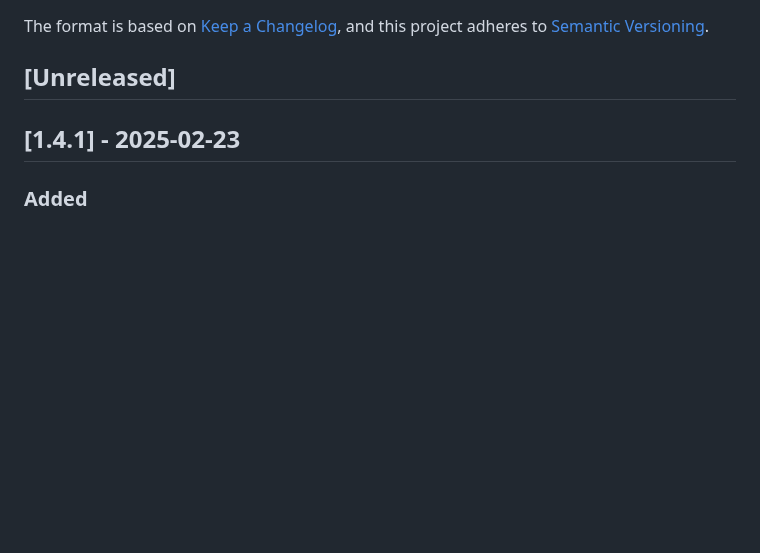
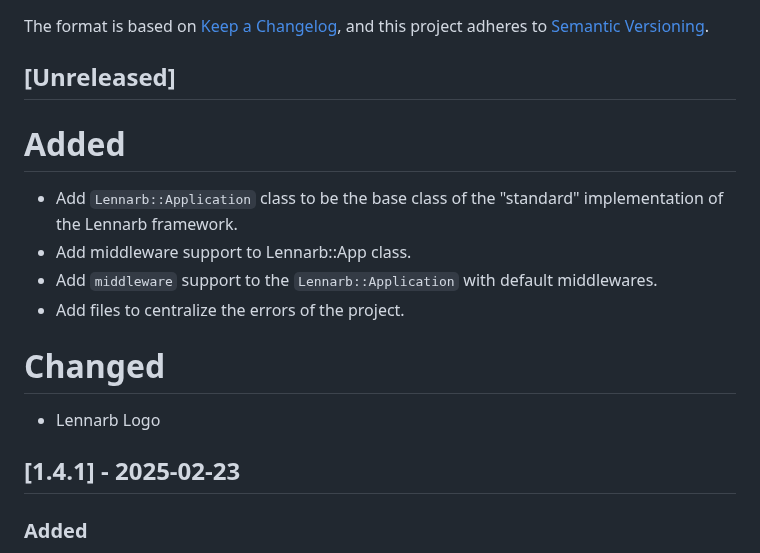
Before and after one commit to aristotelesbr/lennarb, a Markdown page: changelog.md, the part around the change. Rendered like a GitHub page; blank space fills up the shorter version.

Commit message:
docs: update changelog

```diff
--- a/changelog.md
+++ b/changelog.md
@@ -6,6 +6,17 @@ The format is based on [Keep a Changelog](https://keepachangelog.com/en/1.0.0/),
 and this project adheres to [Semantic Versioning](https://semver.org/spec/v2.0.0.html).
 
 ## [Unreleased]
+
+# Added
+
+- Add `Lennarb::Application` class to be the base class of the "standard" implementation of the Lennarb framework.
+- Add middleware support to Lennarb::App class.
+- Add `middleware` support to the `Lennarb::Application` with default middlewares.
+- Add files to centralize the errors of the project.
+
+# Changed
+
+- Lennarb Logo
 
 ## [1.4.1] - 2025-02-23
 
```
